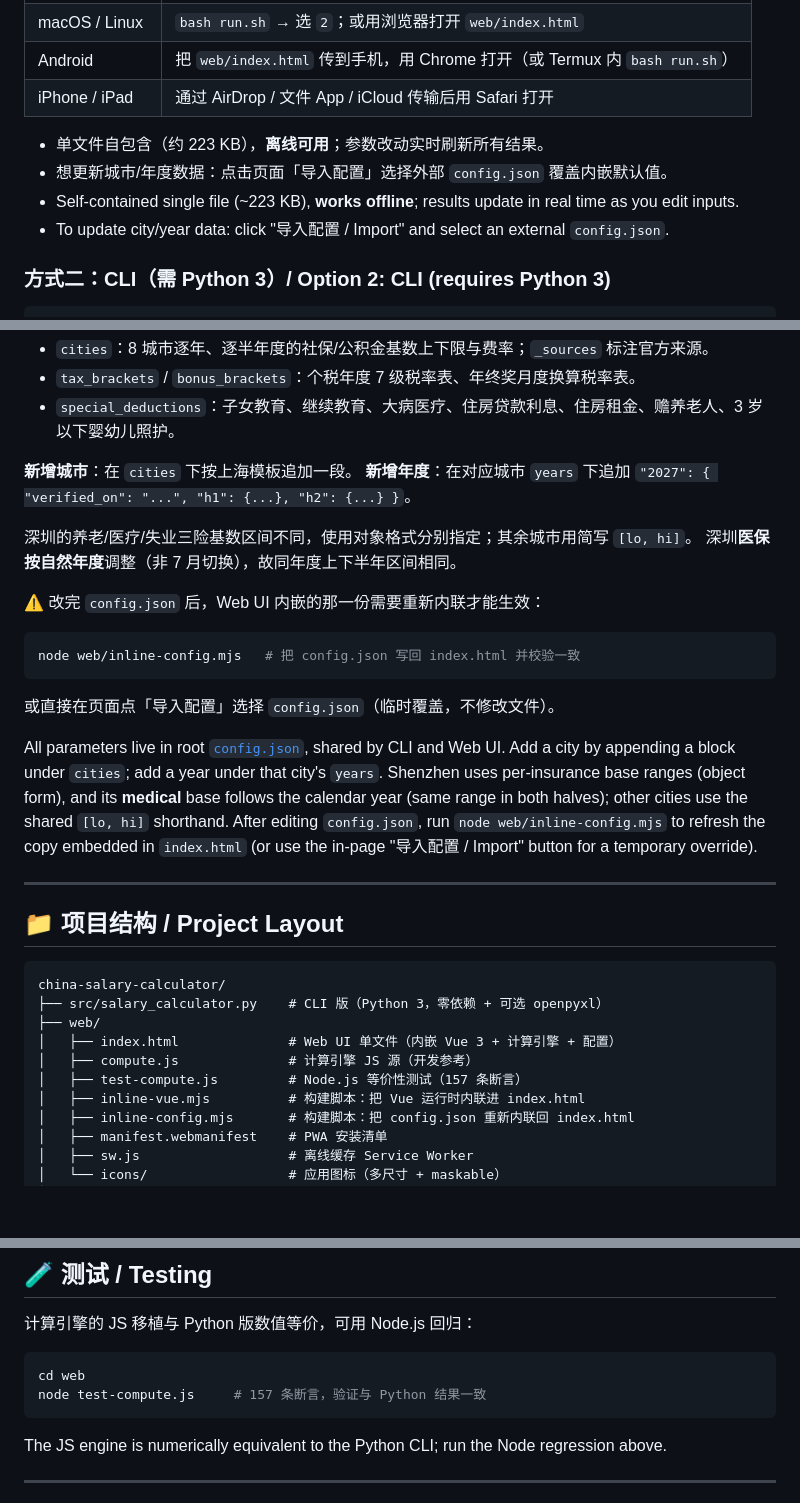
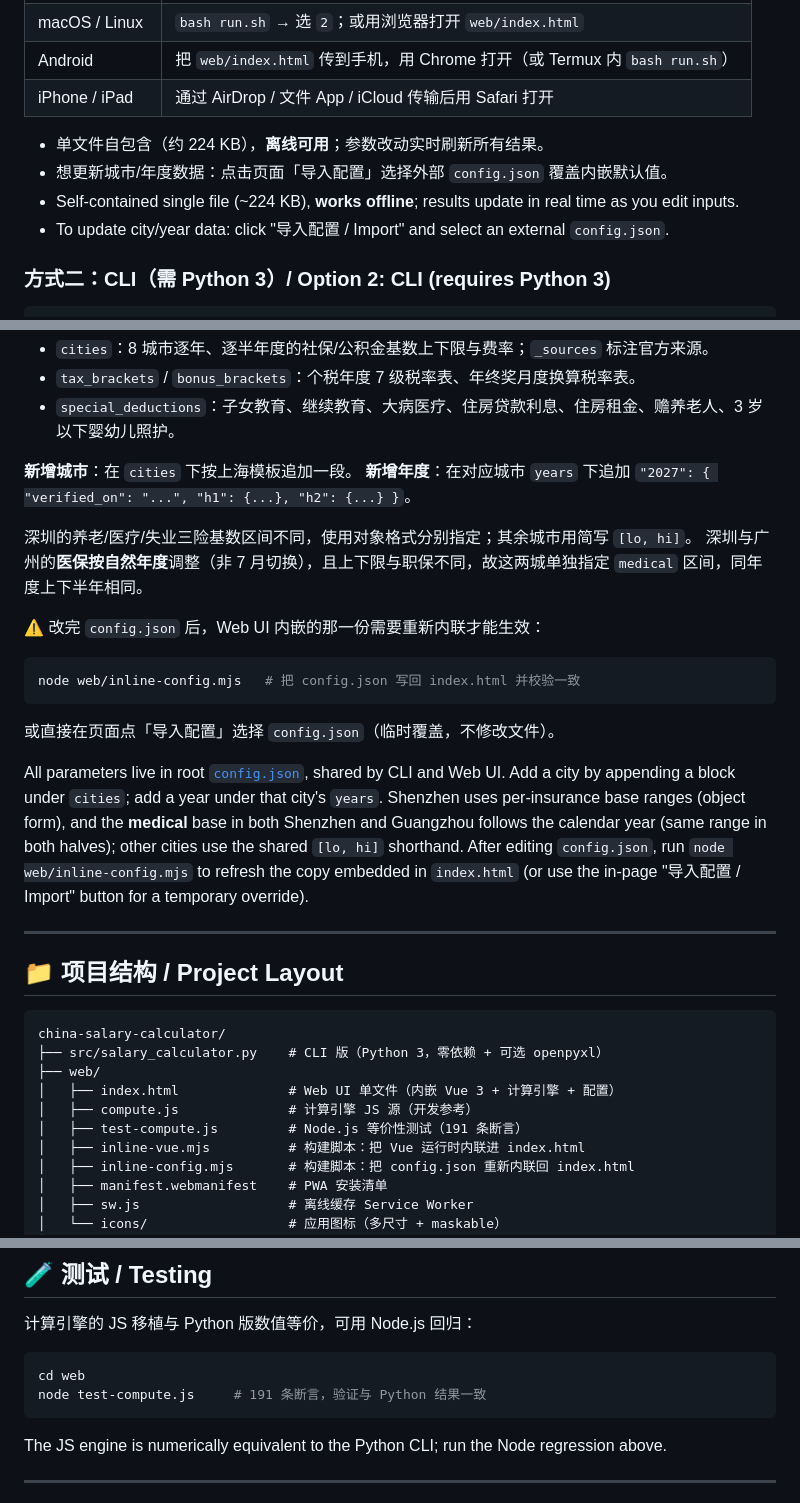
Before and after one commit to shell-fly/salary-calculator, a Markdown page: README.md, 3 parts joined by grey strips. GitHub-like rendering; blank space fills up the shorter version.

````diff
--- a/README.md
+++ b/README.md
@@ -52,9 +52,9 @@ Open `web/index.html` directly in any browser — **nothing to install**.
 | Android | 把 `web/index.html` 传到手机，用 Chrome 打开（或 Termux 内 `bash run.sh`） |
 | iPhone / iPad | 通过 AirDrop / 文件 App / iCloud 传输后用 Safari 打开 |
 
-- 单文件自包含（约 223 KB），**离线可用**；参数改动实时刷新所有结果。
+- 单文件自包含（约 224 KB），**离线可用**；参数改动实时刷新所有结果。
 - 想更新城市/年度数据：点击页面「导入配置」选择外部 `config.json` 覆盖内嵌默认值。
-- Self-contained single file (~223 KB), **works offline**; results update in real time as you edit inputs.
+- Self-contained single file (~224 KB), **works offline**; results update in real time as you edit inputs.
 - To update city/year data: click "导入配置 / Import" and select an external `config.json`.
 
 ### 方式二：CLI（需 Python 3）/ Option 2: CLI (requires Python 3)
@@ -86,7 +86,7 @@ python3 src/salary_calculator.py
 **新增年度**：在对应城市 `years` 下追加 `"2027": { "verified_on": "...", "h1": {...}, "h2": {...} }`。
 
 深圳的养老/医疗/失业三险基数区间不同，使用对象格式分别指定；其余城市用简写 `[lo, hi]`。
-深圳**医保按自然年度**调整（非 7 月切换），故同年度上下半年区间相同。
+深圳与广州的**医保按自然年度**调整（非 7 月切换），且上下限与职保不同，故这两城单独指定 `medical` 区间，同年度上下半年相同。
 
 ⚠️ 改完 `config.json` 后，Web UI 内嵌的那一份需要重新内联才能生效：
 
@@ -98,8 +98,8 @@ node web/inline-config.mjs   # 把 config.json 写回 index.html 并校验一致
 
 All parameters live in root [`config.json`](config.json), shared by CLI and Web UI. Add a city by
 appending a block under `cities`; add a year under that city's `years`. Shenzhen uses per-insurance
-base ranges (object form), and its **medical** base follows the calendar year (same range in both
-halves); other cities use the shared `[lo, hi]` shorthand.
+base ranges (object form), and the **medical** base in both Shenzhen and Guangzhou follows the calendar
+year (same range in both halves); other cities use the shared `[lo, hi]` shorthand.
 After editing `config.json`, run `node web/inline-config.mjs` to refresh the copy embedded in
 `index.html` (or use the in-page "导入配置 / Import" button for a temporary override).
 
@@ -113,7 +113,7 @@ china-salary-calculator/
 ├── web/
 │   ├── index.html              # Web UI 单文件（内嵌 Vue 3 + 计算引擎 + 配置）
 │   ├── compute.js              # 计算引擎 JS 源（开发参考）
-│   ├── test-compute.js         # Node.js 等价性测试（157 条断言）
+│   ├── test-compute.js         # Node.js 等价性测试（191 条断言）
 │   ├── inline-vue.mjs          # 构建脚本：把 Vue 运行时内联进 index.html
 │   ├── inline-config.mjs       # 构建脚本：把 config.json 重新内联回 index.html
 │   ├── manifest.webmanifest    # PWA 安装清单
@@ -134,7 +134,7 @@ china-salary-calculator/
 
 ```bash
 cd web
-node test-compute.js     # 157 条断言，验证与 Python 结果一致
+node test-compute.js     # 191 条断言，验证与 Python 结果一致
 ```
 
 The JS engine is numerically equivalent to the Python CLI; run the Node regression above.
````
Also changed, not shown: docs/upgrade-changelog.md (+51 -8 lines), 1 other file.
